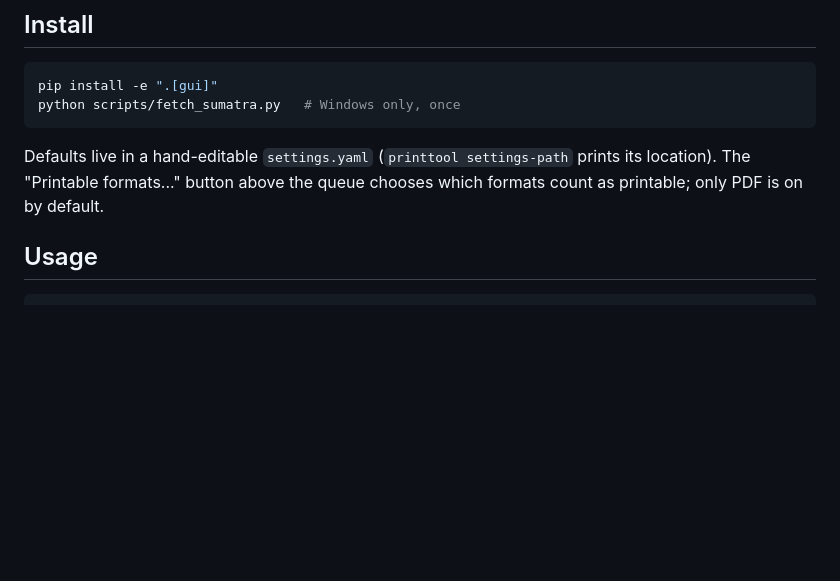
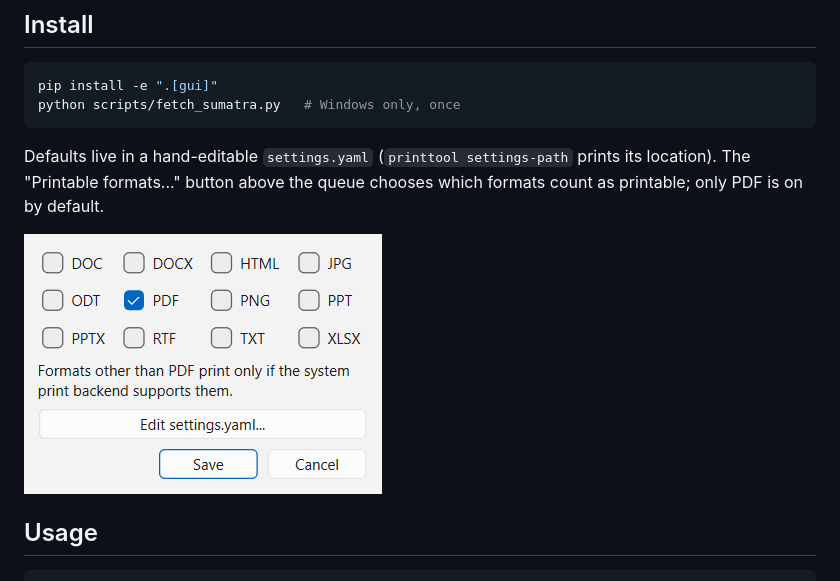
Before and after one commit to anubhab001/printtool, a Markdown page: README.md, the part around the change. Drawn GitHub-style; pictures changed too: docs/printtool-file-types.png (added); blank space fills up the shorter version.

````diff
--- a/README.md
+++ b/README.md
@@ -29,6 +29,8 @@ python scripts/fetch_sumatra.py   # Windows only, once
 
 Defaults live in a hand-editable `settings.yaml` (`printtool settings-path` prints its location). The "Printable formats..." button above the queue chooses which formats count as printable; only PDF is on by default.
 
+![Printable formats window](docs/printtool-file-types.png)
+
 ## Usage
 
 ```bash
````
Also changed, not shown: 2 other files.
